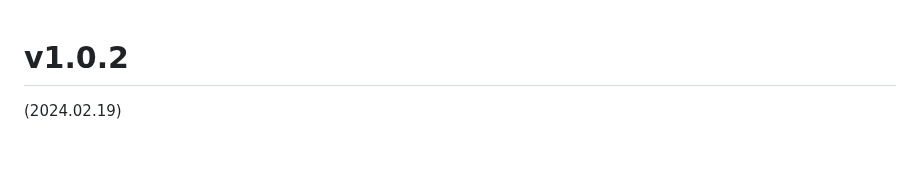
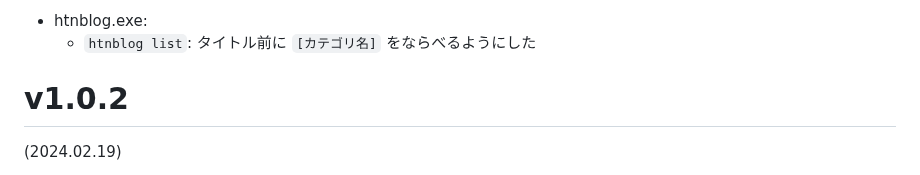
Before and after one commit to hymkor/go-htnblog, a Markdown page: release_note.md, the part around the change. GitHub-like rendering; blank space fills up the shorter version.

Commit message:
release_note: wrote about category of `htnblog list`

```diff
--- a/release_note.md
+++ b/release_note.md
@@ -1,3 +1,6 @@
+- htnblog.exe:
+    - `htnblog list`: タイトル前に `[カテゴリ名]` をならべるようにした
+
 v1.0.2
 ======
 (2024.02.19)
```
